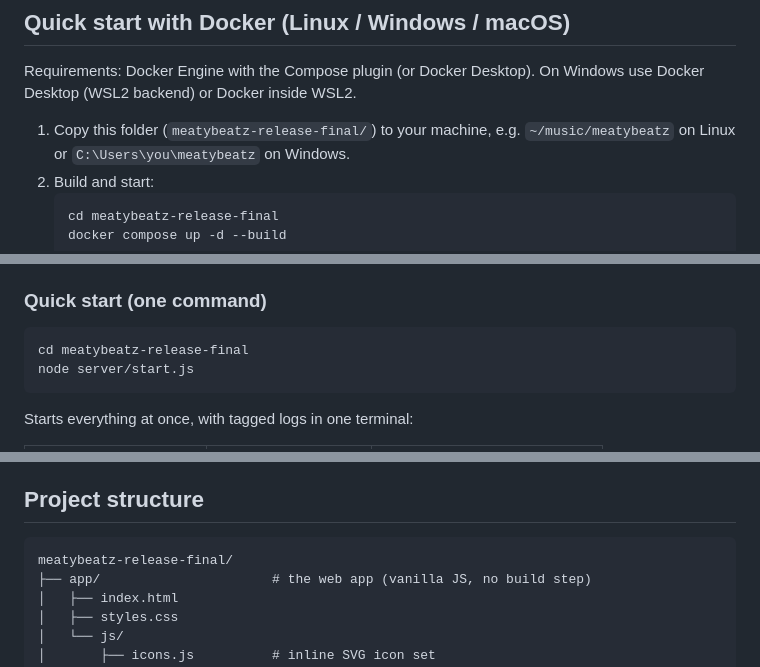
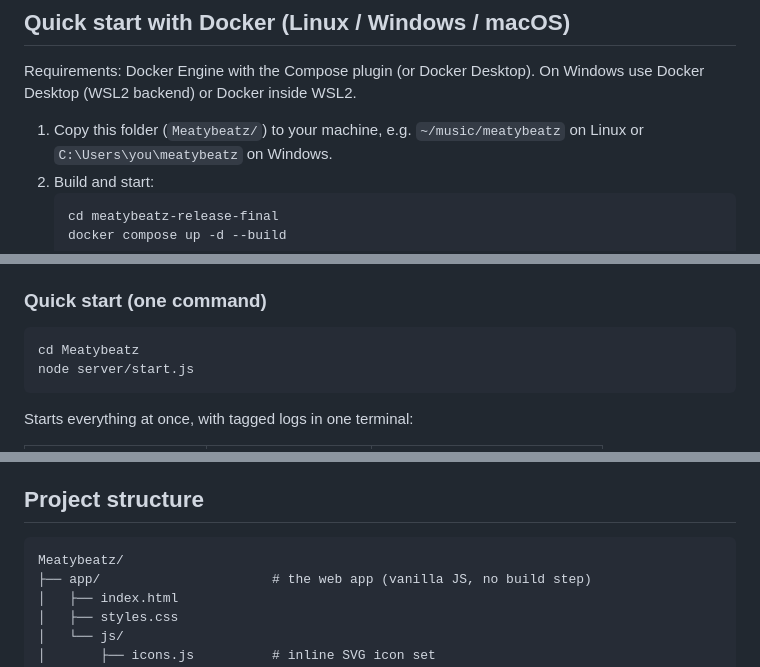
Before and after one commit to ensur3d/MeatyBeatz, a Markdown page: README.md, 3 parts joined by grey strips. Drawn GitHub-style.

````diff
--- a/README.md
+++ b/README.md
@@ -40,7 +40,7 @@ path until it's back.
 Requirements: Docker Engine with the Compose plugin (or Docker Desktop). On
 Windows use Docker Desktop (WSL2 backend) or Docker inside WSL2.
 
-1. Copy this folder (`meatybeatz-release-final/`) to your machine, e.g.
+1. Copy this folder (`Meatybeatz/`) to your machine, e.g.
    `~/music/meatybeatz` on Linux or `C:\Users\you\meatybeatz` on Windows.
 2. Build and start:
    ```bash
@@ -97,7 +97,7 @@ falls back to a plain JSON state file instead of `meatybeatz.db`.
 ### Quick start (one command)
 
 ```bash
-cd meatybeatz-release-final
+cd Meatybeatz
 node server/start.js
 ```
 
@@ -242,7 +242,7 @@ Notes:
 ## Project structure
 
 ```
-meatybeatz-release-final/
+Meatybeatz/
 ├── app/                      # the web app (vanilla JS, no build step)
 │   ├── index.html
 │   ├── styles.css
````
